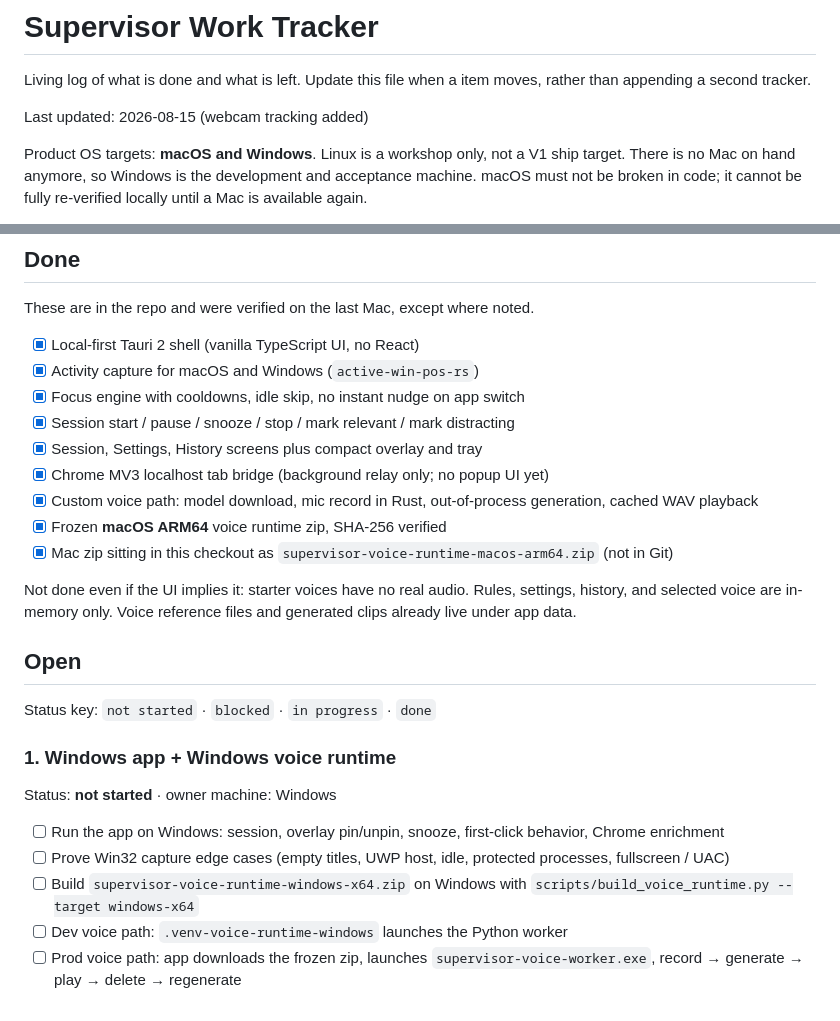
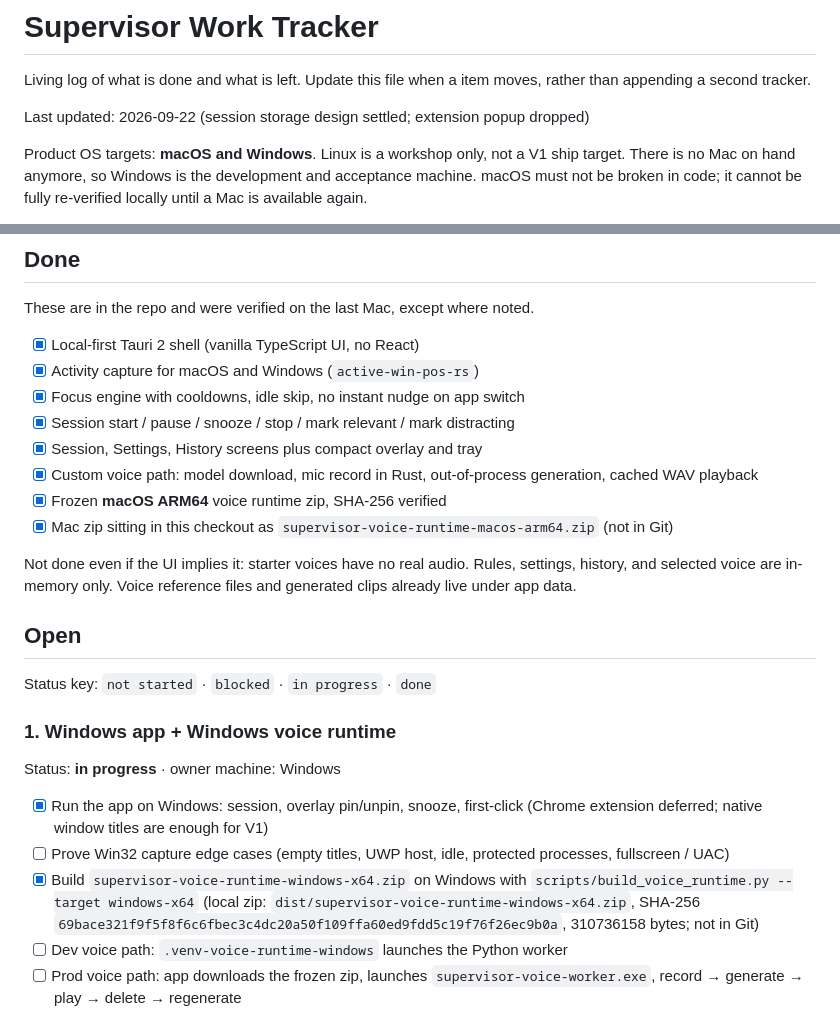
Before and after one commit to pr4nav3/stealth-startup, a Markdown page: plans/STATUS.md, 2 parts joined by grey strips. Rendered like a GitHub page.

```diff
--- a/plans/STATUS.md
+++ b/plans/STATUS.md
@@ -3,7 +3,7 @@
 Living log of what is done and what is left. Update this file when a item
 moves, rather than appending a second tracker.
 
-Last updated: 2026-08-15 (webcam tracking added)
+Last updated: 2026-09-22 (session storage design settled; extension popup dropped)
 
 Product OS targets: **macOS and Windows**. Linux is a workshop only, not a V1
 ship target. There is no Mac on hand anymore, so Windows is the development and
@@ -22,7 +22,6 @@ These are in the repo and were verified on the last Mac, except where noted.
 - [x] Focus engine with cooldowns, idle skip, no instant nudge on app switch
 - [x] Session start / pause / snooze / stop / mark relevant / mark distracting
 - [x] Session, Settings, History screens plus compact overlay and tray
-- [x] Chrome MV3 localhost tab bridge (background relay only; no popup UI yet)
 - [x] Custom voice path: model download, mic record in Rust, out-of-process
       generation, cached WAV playback
 - [x] Frozen **macOS ARM64** voice runtime zip, SHA-256 verified
@@ -39,14 +38,17 @@ Status key: `not started` · `blocked` · `in progress` · `done`
 
 ### 1. Windows app + Windows voice runtime
 
-Status: **not started** · owner machine: Windows
+Status: **in progress** · owner machine: Windows
 
-- [ ] Run the app on Windows: session, overlay pin/unpin, snooze, first-click
-      behavior, Chrome enrichment
+- [x] Run the app on Windows: session, overlay pin/unpin, snooze, first-click
+      (Chrome extension deferred; native window titles are enough for V1)
 - [ ] Prove Win32 capture edge cases (empty titles, UWP host, idle, protected
       processes, fullscreen / UAC)
-- [ ] Build `supervisor-voice-runtime-windows-x64.zip` on Windows with
+- [x] Build `supervisor-voice-runtime-windows-x64.zip` on Windows with
       `scripts/build_voice_runtime.py --target windows-x64`
+      (local zip: `dist/supervisor-voice-runtime-windows-x64.zip`,
+      SHA-256 `69bace321f9f5f8f6c6fbec3c4dc20a50f109ffa60ed9fdd5c19f76f26ec9b0a`,
+      310736158 bytes; not in Git)
 - [ ] Dev voice path: `.venv-voice-runtime-windows` launches the Python worker
 - [ ] Prod voice path: app downloads the frozen zip, launches
       `supervisor-voice-worker.exe`, record → generate → play → delete →
```
Also changed, not shown: other parts of plans/STATUS.md (+52 -31 lines).
